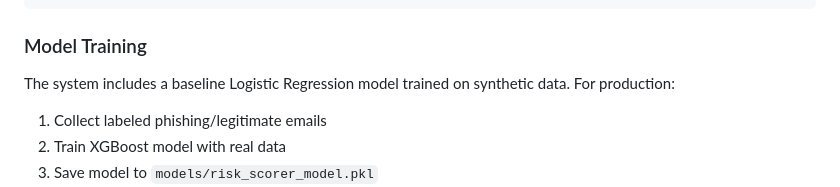
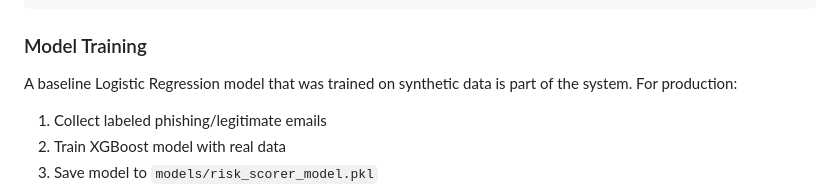
Before and after one commit to imasharanasinghe/Phishing-Detection---AI, a Markdown page: README.md, the part around the change. GitHub-like rendering.

```diff
--- a/README.md
+++ b/README.md
@@ -151,7 +151,7 @@ LOG_LEVEL=INFO
 
 ### Model Training
 
-The system includes a baseline Logistic Regression model trained on synthetic data. For production:
+A baseline Logistic Regression model that was trained on synthetic data is part of the system. For production:
 
 1. Collect labeled phishing/legitimate emails
 2. Train XGBoost model with real data
```
